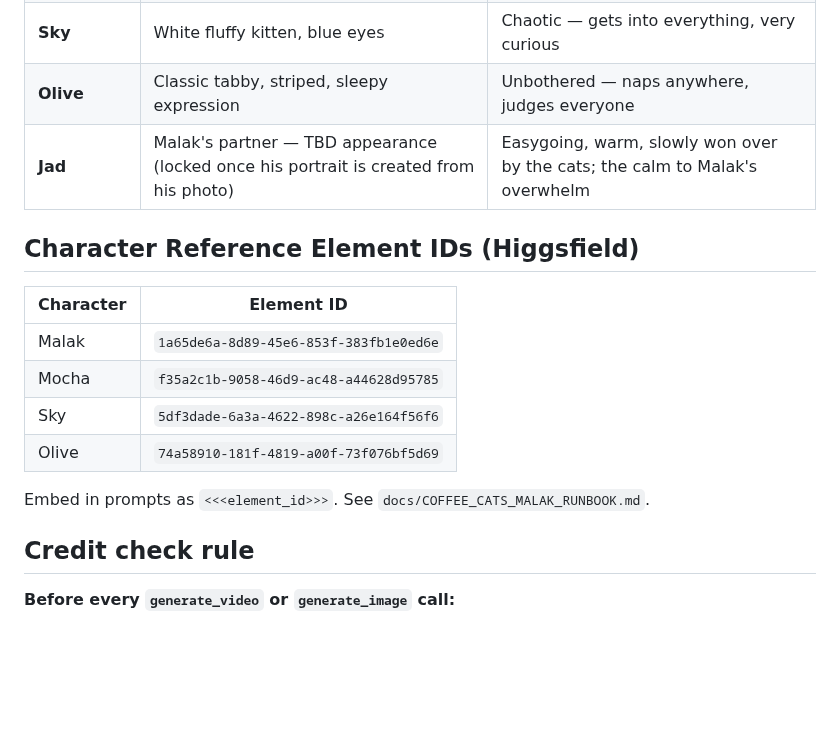
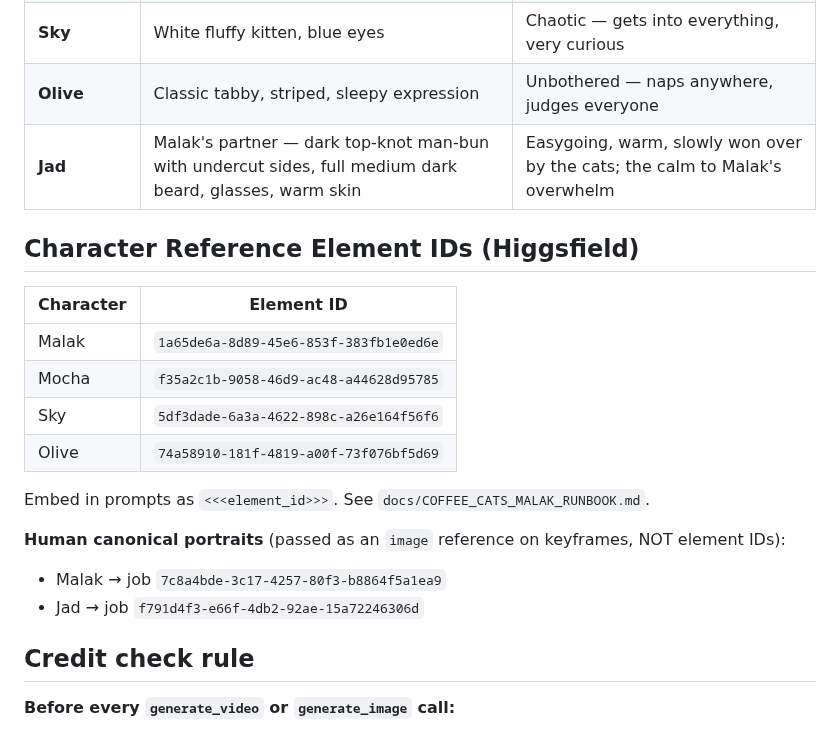
Before and after one commit to jojojhs-creator/nourish-app, a Markdown page: CLAUDE.md, the part around the change. Drawn GitHub-style; blank space fills up the shorter version.

```diff
--- a/CLAUDE.md
+++ b/CLAUDE.md
@@ -42,7 +42,7 @@ Full setup/credentials/troubleshooting: `docs/COFFEE_CATS_MALAK_SETUP.md`.
 | **Mocha** | Golden Scottish Fold, folded ears, yellow-green eyes | Dramatic — steals warm spots, grooming rituals |
 | **Sky** | White fluffy kitten, blue eyes | Chaotic — gets into everything, very curious |
 | **Olive** | Classic tabby, striped, sleepy expression | Unbothered — naps anywhere, judges everyone |
-| **Jad** | Malak's partner — TBD appearance (locked once his portrait is created from his photo) | Easygoing, warm, slowly won over by the cats; the calm to Malak's overwhelm |
+| **Jad** | Malak's partner — dark top-knot man-bun with undercut sides, full medium dark beard, glasses, warm skin | Easygoing, warm, slowly won over by the cats; the calm to Malak's overwhelm |
 
 ## Character Reference Element IDs (Higgsfield)
 
@@ -54,6 +54,10 @@ Full setup/credentials/troubleshooting: `docs/COFFEE_CATS_MALAK_SETUP.md`.
 | Olive | `74a58910-181f-4819-a00f-73f076bf5d69` |
 
 Embed in prompts as `<<<element_id>>>`. See `docs/COFFEE_CATS_MALAK_RUNBOOK.md`.
+
+**Human canonical portraits** (passed as an `image` reference on keyframes, NOT element IDs):
+- Malak → job `7c8a4bde-3c17-4257-80f3-b8864f5a1ea9`
+- Jad → job `f791d4f3-e66f-4db2-92ae-15a72246306d`
 
 ## Credit check rule
 
```
Also changed, not shown: docs/COFFEE_CATS_MALAK_RUNBOOK.md (+11 -0 lines), 1 other file.
